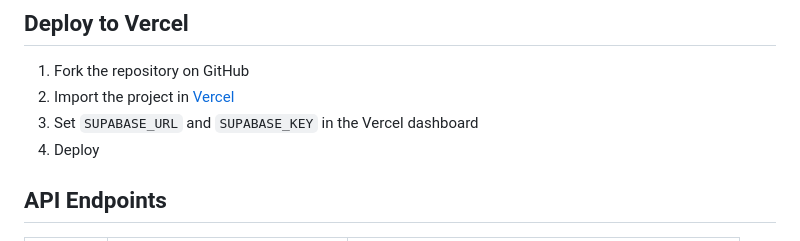
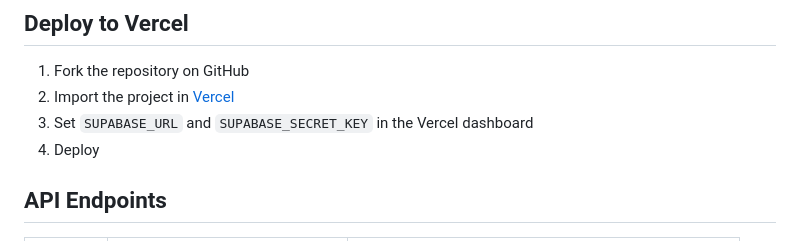
Before and after one commit to xavlkh/ModuleGo, a Markdown page: README.md, the part around the change. GitHub-like rendering.

Commit message:
fix(readme): use SUPABASE_SECRET_KEY for Vercel deploy

```diff
--- a/README.md
+++ b/README.md
@@ -104,7 +104,7 @@ Navigate to `http://127.0.0.1:5000`.
 
 1. Fork the repository on GitHub
 2. Import the project in [Vercel](https://vercel.com/new)
-3. Set `SUPABASE_URL` and `SUPABASE_KEY` in the Vercel dashboard
+3. Set `SUPABASE_URL` and `SUPABASE_SECRET_KEY` in the Vercel dashboard
 4. Deploy
 
 ## API Endpoints
```
